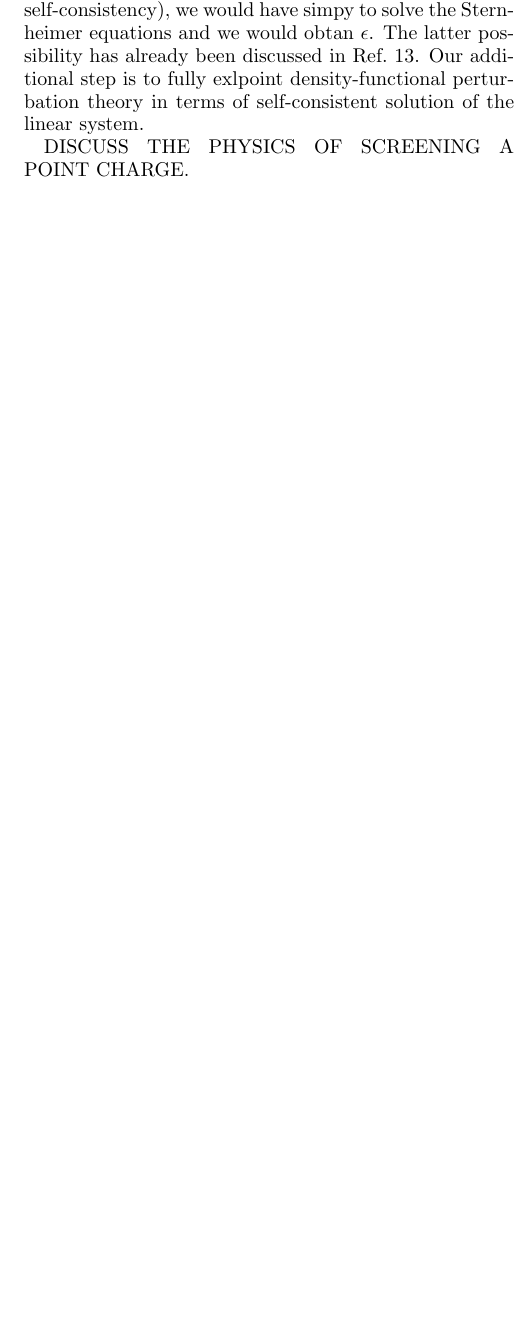
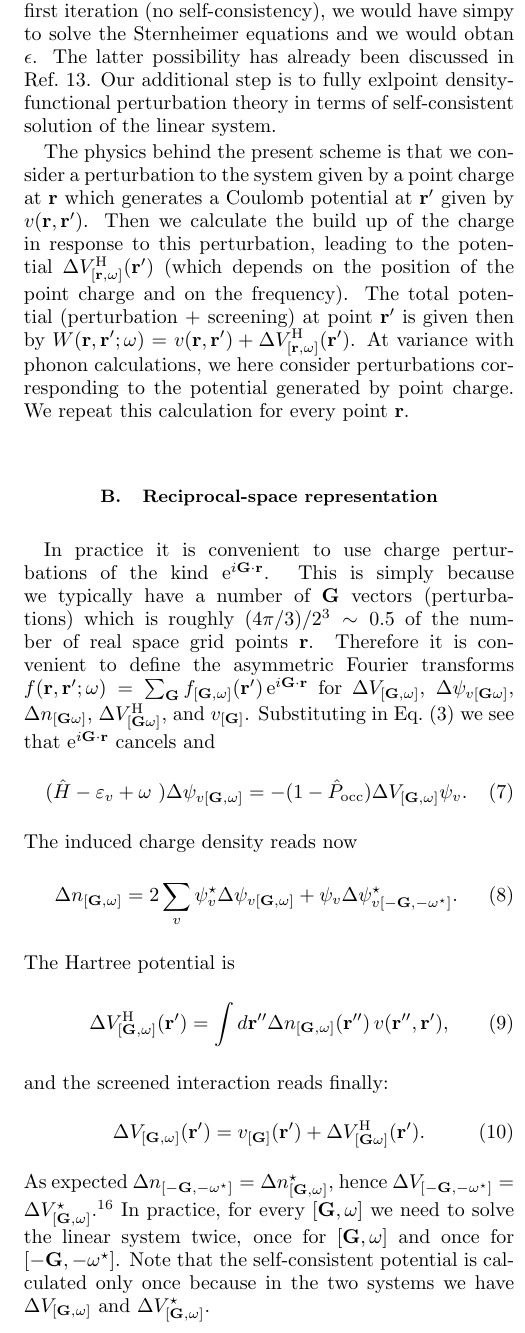
Before and after one commit to QEF/SternheimerGW, a LaTeX paper (Doc/paper/gwhs.tex): part of one column of page 2 of 5 before the commit and part of one column of page 2 of 6 after it, cut so that both start at the same text, the shorter picture padded with empty space. Compiled offline with pdfLaTeX.

Commit message:
Importan updates to paper - new formulas to be implemented in the code (Coulomb part).
git-svn-id: https://rothery3.materials.ox.ac.uk/svn/sgw/trunk@77 21dd5d8e-1f79-4369-87ad-170e0d29e828

```diff
--- a/Doc/paper/gwhs.tex
+++ b/Doc/paper/gwhs.tex
@@ -154,7 +145,56 @@ The latter possibility has already been discussed in Ref.\ \onlinecite{reining}.
 Our additional step is to fully exlpoint density-functional perturbation theory
 in terms of self-consistent solution of the linear system.
 
-DISCUSS THE PHYSICS OF SCREENING A POINT CHARGE.
+The physics behind the present scheme is that we consider a perturbation to
+the system given by a point charge at $\r$ which generates a Coulomb potential
+at $\rp$ given by $v(\r,\rp)$. Then we calculate the build up of the charge
+in response to this perturbation, leading to the potential $\Delta V^{\rm H}_{[\r,\w]}(\rp)$
+(which depends on the position of the point charge and on the frequency).
+The total potential (perturbation + screening) at point $\rp$ is given then
+by $W(\r,\rp;\w) = v(\r,\rp) + \Delta V^{\rm H}_{[\r,\w]}(\rp)$.
+At variance with phonon calculations, we here consider perturbations corresponding
+to the potential generated by point charge. We repeat this calculation for
+every point $\r$.
+
+\subsection{Reciprocal-space representation}
+
+In practice it is convenient to use charge perturbations of the kind ${\rm e}^{i\G\cdot\r}$.
+This is simply because we typically have a number of $\G$ vectors (perturbations)
+which is roughly $(4\pi/3)/2^3 \sim 0.5$ of the number of real space grid points $\r$.
+Therefore it is convenient to define the asymmetric Fourier transforms
+$f(\r,\rp;\w) = \sum_\G f_{[\G,\w]}(\rp) \, {\rm e}^{i\G\cdot\r}$
+for $\Delta V_{[\G,\w]}$, $\Delta\psi_{v[\G\w]}$, $\Delta n_{[\G\w]}$,
+$\Delta V^{\rm H}_{[\G\w]}$, and $v_{[\G]}$.
+% \begin{eqnarray}
+%  W(\r,\rp;\w) & = & \sum_\G \Delta V_{[\G,\w]}(\rp) \, {\rm e}^{i\G\cdot\r} \\
+%  \Delta\psi_{v[\r\w]}(\rp) & = & \sum_\G \Delta\psi_{v[\G\w]}(\rp) \, {\rm e}^{i\G\cdot\r} \\
+%  \Delta n_{[\r\w]}(\rp) & = & \sum_\G \Delta n_{[\G\w]}(\rp) \, {\rm e}^{i\G\cdot\r} \\
+%  \Delta V^{\rm H}_{[\r\w]}(\rp) & = & \sum_\G \Delta V^{\rm H}_{[\G\w]}(\rp) \, {\rm e}^{i\G\cdot\r} \\
+%  v(\r,\rp) & = & \sum_\G v_{[\G]}(\rp) \, {\rm e}^{i\G\cdot\r}
+%  \end{eqnarray}
+Substituting in Eq.\ (\ref{eq.linsys}) we see that ${\rm e}^{i\G\cdot\r}$ cancels and
+  \begin{equation}\label{eq.lynsys.g}
+  (\H-\E_v+\w\,\,) \Delta \psi_{v[\G,\w]}  =  -(1-\P)  \Delta V_{[\G,\w]} \psi_v.
+  \end{equation}
+The induced charge density reads now
+  \begin{equation}
+  \Delta n_{[\G,\w]} = 2\sum_v \psi_v^\star \Delta \psi_{v[\G,\w]} +
+      \psi_v \Delta \psi^\star_{v[-\G,-\w^\star]} .
+  \end{equation}
+The Hartree potential is
+  \begin{equation}
+  \Delta V^{\rm H}_{[\G,\w]}(\rp) = \int d\rpp \Delta n_{[\G,\w]}(\rpp) \, v(\rpp,\rp),
+  \end{equation}
+and the screened interaction reads finally:
+  \begin{equation}
+  \Delta V_{[\G,\w]}(\rp) = v_{[\G]}(\rp) + \Delta V^{\rm H}_{[\G\w]}(\rp).
+  \end{equation}
+As expected $\Delta n_{[-\G,-\w^\star]}=\Delta n^\star_{[\G,\w]}$,
+hence $\Delta V_{[-\G,-\w^\star]}=\Delta V^\star_{[\G,\w]}$.\cite{note.imag1}
+In practice, for every $[\G,\w]$ we need to solve the linear system twice,
+once for $[\G,\w]$ and once for $[-\G,-\w^\star]$. Note that the self-consistent
+potential is calculated only once because in the two
+systems we have $\Delta V_{[\G,\w]}$ and $\Delta V^\star_{[\G,\w]}$.
 
 
 \section{Green's function}
@@ -183,3 +223,5 @@ we consider only w=0.
 \section{Results}
 
 \section{Conclusions and outlook}
+
+In practice other solutions are possible such as $f(\r,\rp;\w) = \sum_i f_{[i,\w]}(\rp) \, \phi_i(\r)$
```
Also changed, not shown: Doc/paper/gwhs.tex (38 more changed lines).
